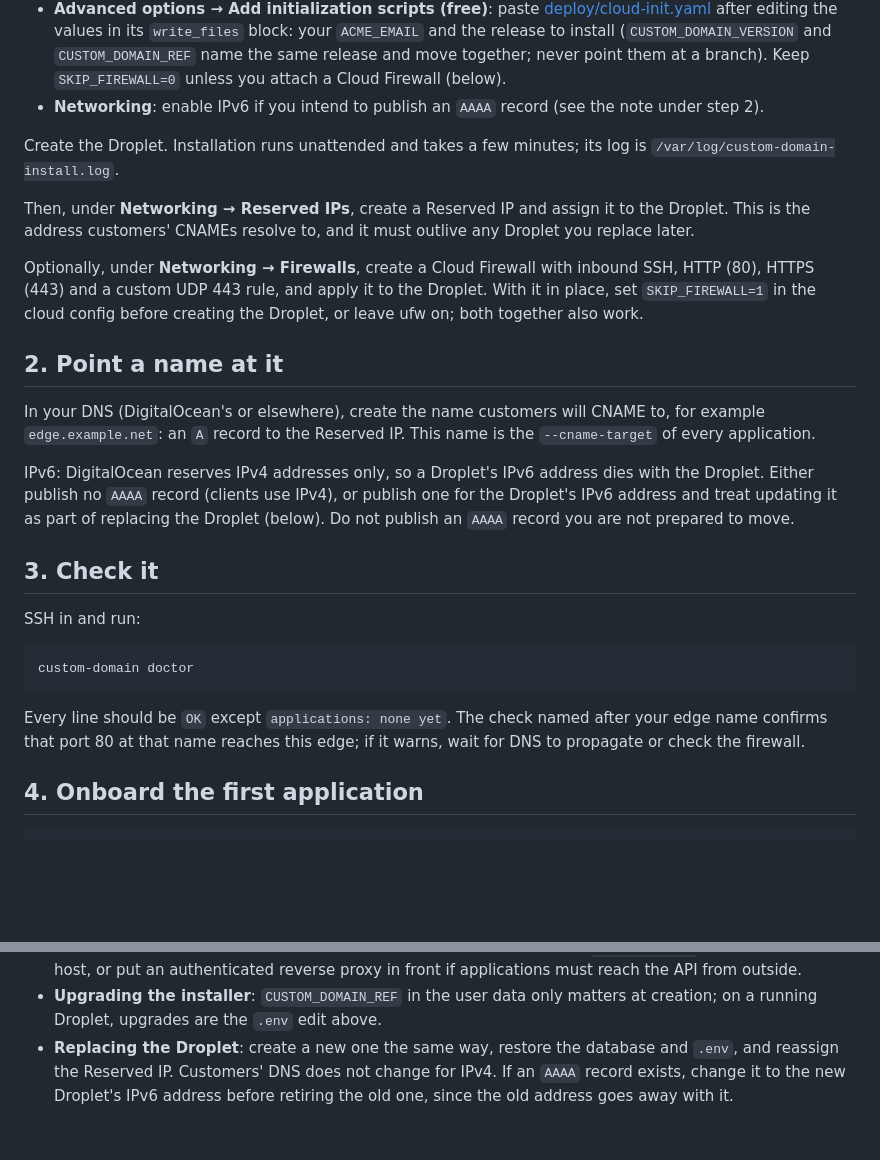
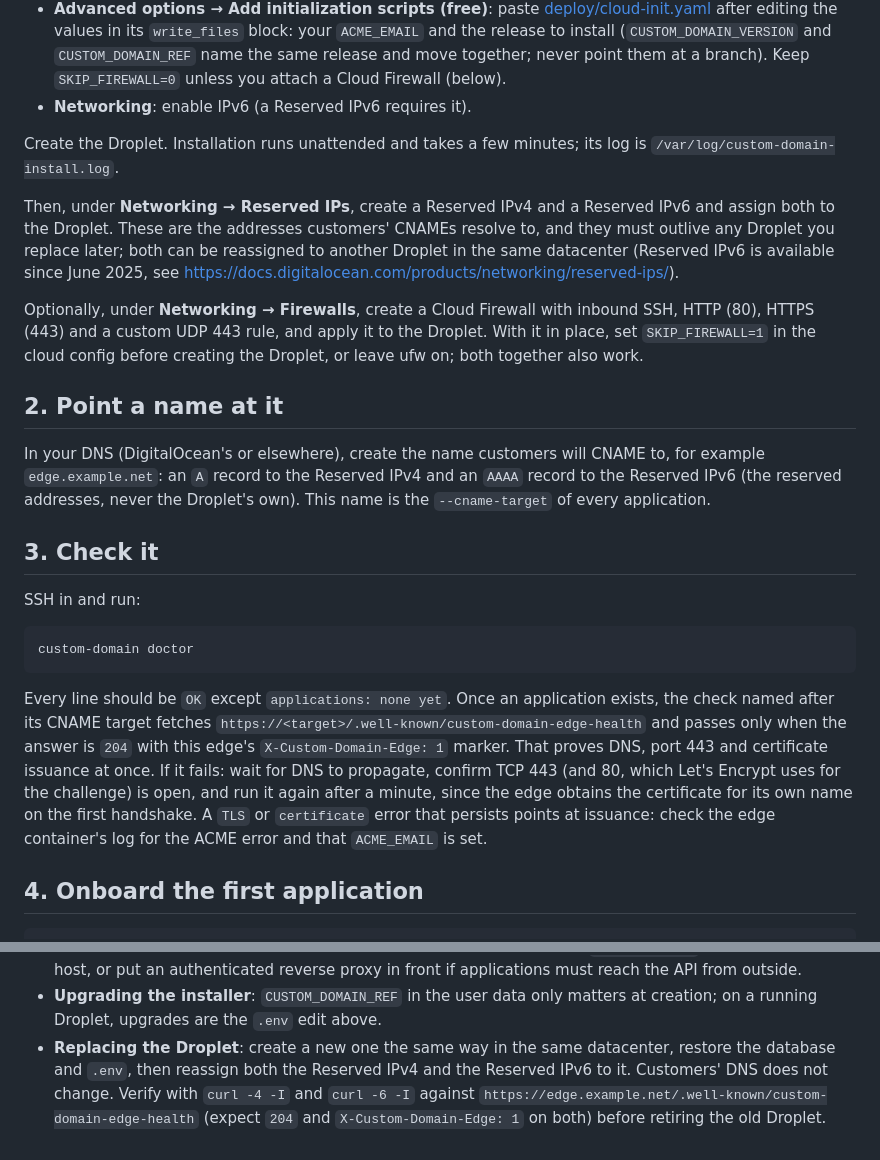
Before and after one commit to sireto/custom-domain, a Markdown page: docs/hosting-digitalocean.md, 2 parts joined by grey strips. Rendered like a GitHub page; blank space fills up the shorter version.

````diff
--- a/docs/hosting-digitalocean.md
+++ b/docs/hosting-digitalocean.md
@@ -18,15 +18,17 @@ In the DigitalOcean console, **Create → Droplets**:
   install (`CUSTOM_DOMAIN_VERSION` and `CUSTOM_DOMAIN_REF` name the same
   release and move together; never point them at a branch). Keep
   `SKIP_FIREWALL=0` unless you attach a Cloud Firewall (below).
-- **Networking**: enable IPv6 if you intend to publish an `AAAA` record
-  (see the note under step 2).
+- **Networking**: enable IPv6 (a Reserved IPv6 requires it).
 
 Create the Droplet. Installation runs unattended and takes a few minutes;
 its log is `/var/log/custom-domain-install.log`.
 
-Then, under **Networking → Reserved IPs**, create a Reserved IP and assign
-it to the Droplet. This is the address customers' CNAMEs resolve to, and it
-must outlive any Droplet you replace later.
+Then, under **Networking → Reserved IPs**, create a Reserved IPv4 and a
+Reserved IPv6 and assign both to the Droplet. These are the addresses
+customers' CNAMEs resolve to, and they must outlive any Droplet you replace
+later; both can be reassigned to another Droplet in the same datacenter
+(Reserved IPv6 is available since June 2025, see
+https://docs.digitalocean.com/products/networking/reserved-ips/).
 
 Optionally, under **Networking → Firewalls**, create a Cloud Firewall with
 inbound SSH, HTTP (80), HTTPS (443) and a custom UDP 443 rule, and apply it
@@ -36,14 +38,9 @@ before creating the Droplet, or leave ufw on; both together also work.
 ## 2. Point a name at it
 
 In your DNS (DigitalOcean's or elsewhere), create the name customers will
-CNAME to, for example `edge.example.net`: an `A` record to the Reserved IP.
-This name is the `--cname-target` of every application.
-
-IPv6: DigitalOcean reserves IPv4 addresses only, so a Droplet's IPv6 address
-dies with the Droplet. Either publish no `AAAA` record (clients use IPv4),
-or publish one for the Droplet's IPv6 address and treat updating it as part
-of replacing the Droplet (below). Do not publish an `AAAA` record you are
-not prepared to move.
+CNAME to, for example `edge.example.net`: an `A` record to the Reserved IPv4
+and an `AAAA` record to the Reserved IPv6 (the reserved addresses, never the
+Droplet's own). This name is the `--cname-target` of every application.
 
 ## 3. Check it
 
@@ -53,9 +50,16 @@ SSH in and run:
 custom-domain doctor
 ```
 
-Every line should be `OK` except `applications: none yet`. The check named
-after your edge name confirms that port 80 at that name reaches this edge;
-if it warns, wait for DNS to propagate or check the firewall.
+Every line should be `OK` except `applications: none yet`. Once an
+application exists, the check named after its CNAME target fetches
+`https://<target>/.well-known/custom-domain-edge-health` and passes only when
+the answer is `204` with this edge's `X-Custom-Domain-Edge: 1` marker. That
+proves DNS, port 443 and certificate issuance at once. If it fails: wait for
+DNS to propagate, confirm TCP 443 (and 80, which Let's Encrypt uses for the
+challenge) is open, and run it again after a minute, since the edge obtains
+the certificate for its own name on the first handshake. A `TLS` or
+`certificate` error that persists points at issuance: check the edge
+container's log for the ACME error and that `ACME_EMAIL` is set.
 
 ## 4. Onboard the first application
 
@@ -91,8 +95,10 @@ backend, which registers customer hostnames through the API or SDK.
 - **Upgrading the installer**: `CUSTOM_DOMAIN_REF` in the user data only
   matters at creation; on a running Droplet, upgrades are the `.env` edit
   above.
-- **Replacing the Droplet**: create a new one the same way, restore the
-  database and `.env`, and reassign the Reserved IP. Customers' DNS does
-  not change for IPv4. If an `AAAA` record exists, change it to the new
-  Droplet's IPv6 address before retiring the old one, since the old address
-  goes away with it.
+- **Replacing the Droplet**: create a new one the same way in the same
+  datacenter, restore the database and `.env`, then reassign both the
+  Reserved IPv4 and the Reserved IPv6 to it. Customers' DNS does not
+  change. Verify with `curl -4 -I` and `curl -6 -I` against
+  `https://edge.example.net/.well-known/custom-domain-edge-health` (expect
+  `204` and `X-Custom-Domain-Edge: 1` on both) before retiring the old
+  Droplet.
````
Also changed, not shown: docs/hosting-hetzner.md (+30 -8 lines).
